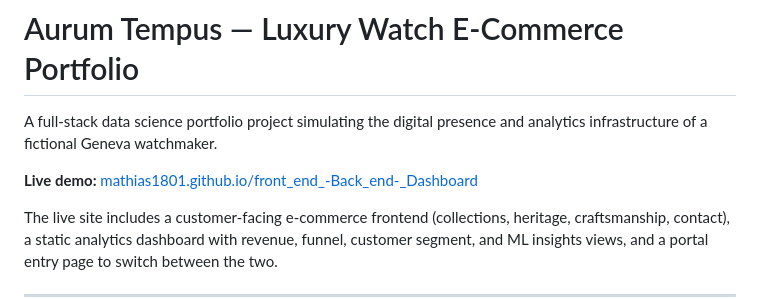
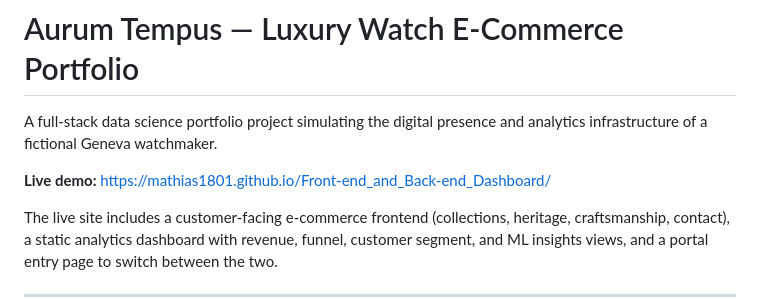
Before and after one commit to Mathias1801/front_end_-_Back_end_-_Dashboard, a Markdown page: README.md, the part around the change. Rendered like a GitHub page.

```diff
--- a/README.md
+++ b/README.md
@@ -2,7 +2,7 @@
 
 A full-stack data science portfolio project simulating the digital presence and analytics infrastructure of a fictional Geneva watchmaker.
 
-**Live demo:** [mathias1801.github.io/front_end_-Back_end-_Dashboard](https://mathias1801.github.io/front_end_-Back_end-_Dashboard/)
+**Live demo:** https://mathias1801.github.io/Front-end_and_Back-end_Dashboard/
 
 The live site includes a customer-facing e-commerce frontend (collections, heritage, craftsmanship, contact), a static analytics dashboard with revenue, funnel, customer segment, and ML insights views, and a portal entry page to switch between the two.
 
```
